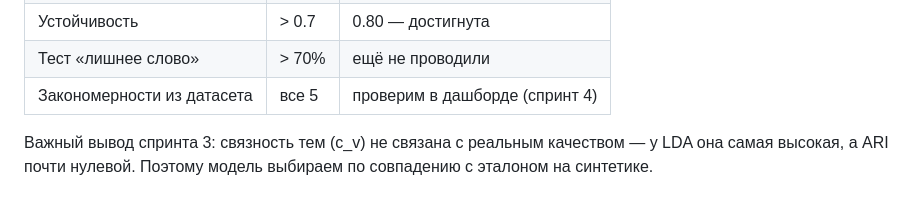
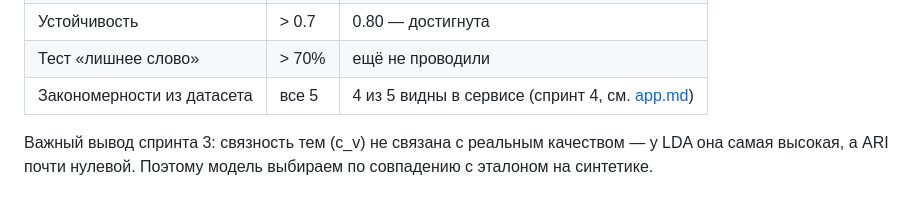
Before and after one commit to nonqr/exit-interview-topics, a Markdown page: docs/evaluation.md, the part around the change. Drawn GitHub-style.

```diff
--- a/docs/evaluation.md
+++ b/docs/evaluation.md
@@ -104,7 +104,7 @@ IT чаще уходит из-за переработок, с марта 2025 р
 | Macro-F1 по причинам | > 0.7 | 0.83 — достигнута |
 | Устойчивость | > 0.7 | 0.80 — достигнута |
 | Тест «лишнее слово» | > 70% | ещё не проводили |
-| Закономерности из датасета | все 5 | проверим в дашборде (спринт 4) |
+| Закономерности из датасета | все 5 | 4 из 5 видны в сервисе (спринт 4, см. [app.md](app.md)) |
 
 Важный вывод спринта 3: связность тем (c_v) не связана с реальным качеством — у LDA она самая высокая,
 а ARI почти нулевой. Поэтому модель выбираем по совпадению с эталоном на синтетике.
```
Also changed, not shown: README.md (+12 -2 lines), docs/app.md (added, +82 -0 lines), docs/img/app_overview.png (added), docs/img/app_segments.png (added), docs/img/app_topics.png (added), 7 other files.
